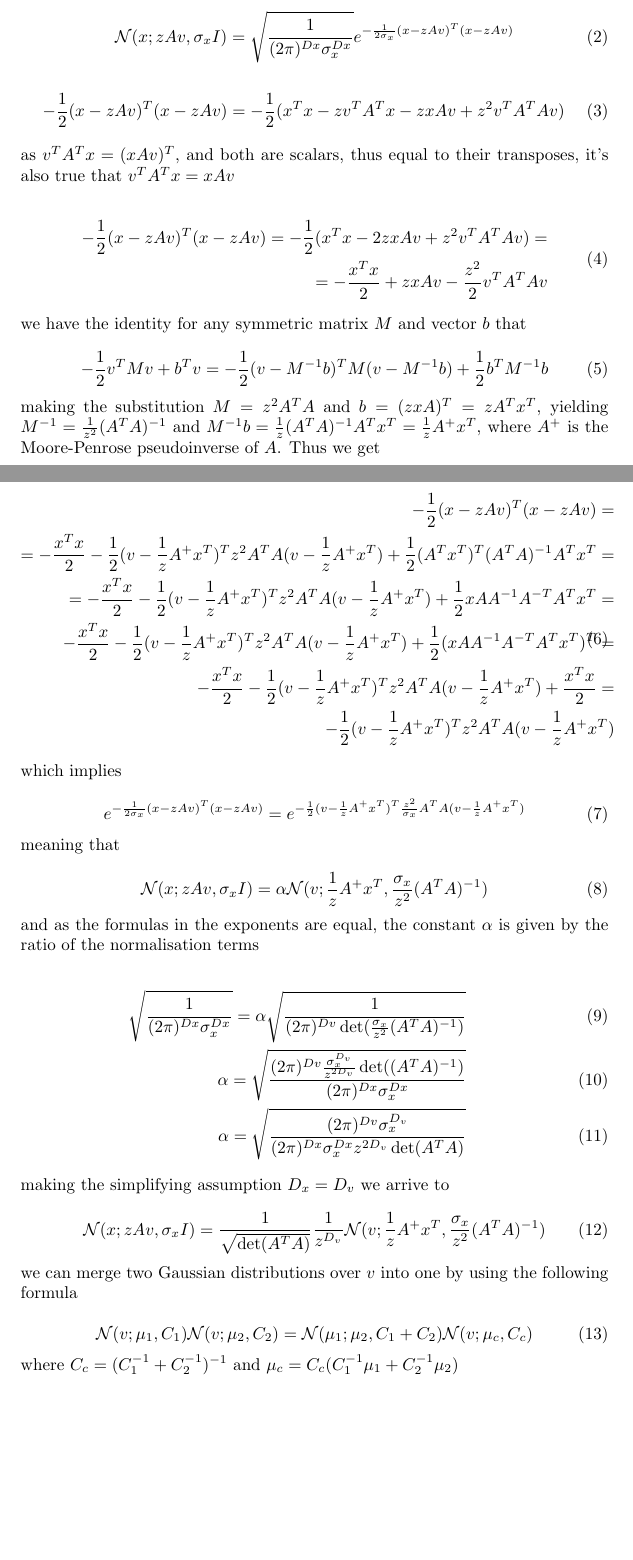
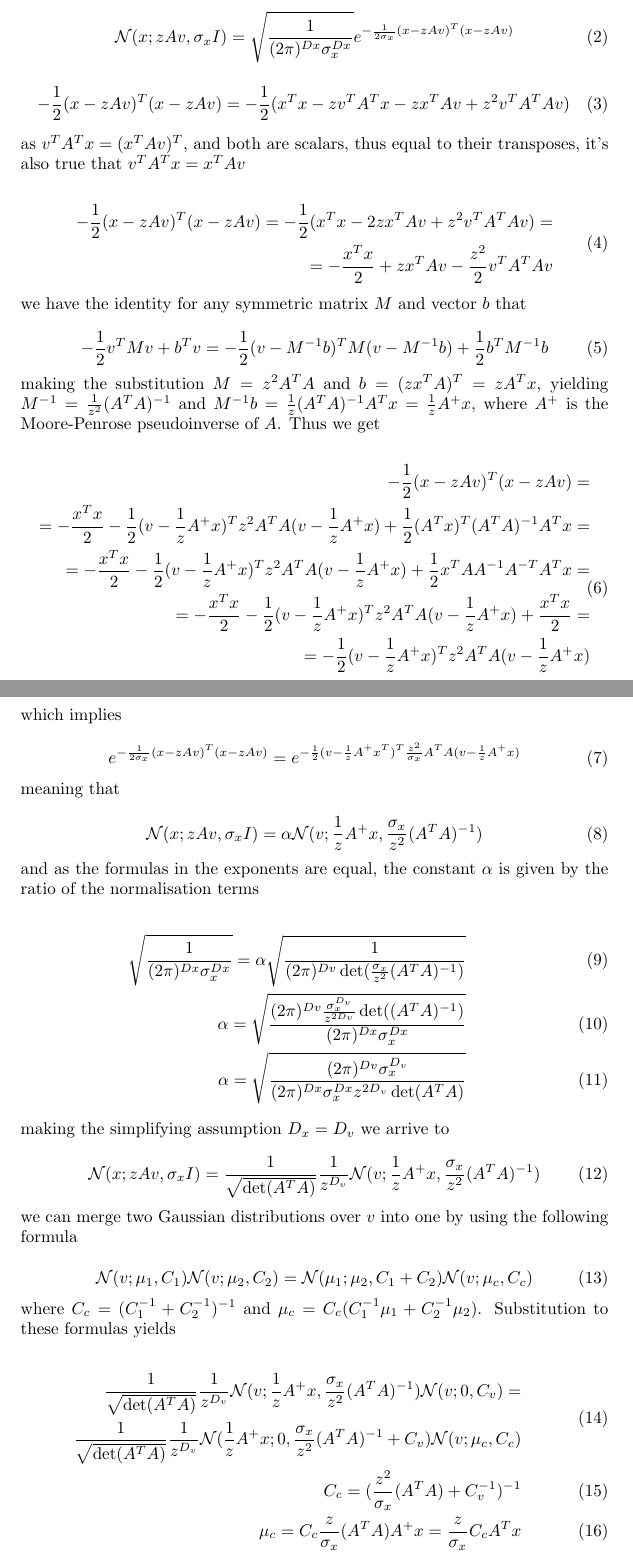
Before and after one commit to hagymasbab/csm, a LaTeX document (gestalt_mergegauss.tex): two parts of pages 1 and 2 of 2, joined at a grey line, cut so that both start at the same text, the shorter picture padded with empty space. Compiled offline with pdfLaTeX.

Commit message:
likelihood computation

```diff
--- a/gestalt_mergegauss.tex
+++ b/gestalt_mergegauss.tex
@@ -21,15 +21,15 @@ The Gaussian over $x$ spelled out is
 \end{equation}
 
 \begin{equation}
--\frac{1}{2} (x-zAv)^T(x-zAv) = -\frac{1}{2} (x^Tx - zv^TA^Tx - zxAv + z^2 v^TA^TAv)
+-\frac{1}{2} (x-zAv)^T(x-zAv) = -\frac{1}{2} (x^Tx - zv^TA^Tx - zx^TAv + z^2 v^TA^TAv)
 \end{equation}
 %
-as $v^TA^Tx = (xAv)^T$, and both are scalars, thus equal to their transposes, it's also true that $v^TA^Tx = xAv$
+as $v^TA^Tx = (x^TAv)^T$, and both are scalars, thus equal to their transposes, it's also true that $v^TA^Tx = x^TAv$
 
 \begin{equation}
 \begin{split}
--\frac{1}{2} (x-zAv)^T(x-zAv) = -\frac{1}{2} (x^Tx - 2zxAv + z^2 v^TA^TAv) = \\
-= -\frac{x^Tx}{2} + zxAv -\frac{z^2}{2} v^TA^TAv
+-\frac{1}{2} (x-zAv)^T(x-zAv) = -\frac{1}{2} (x^Tx - 2zx^TAv + z^2 v^TA^TAv) = \\
+= -\frac{x^Tx}{2} + zx^TAv -\frac{z^2}{2} v^TA^TAv
 \end{split}
 \end{equation}
 %
@@ -39,29 +39,28 @@ we have the identity for any symmetric matrix $M$ and vector $b$ that
 -\frac{1}{2} v^T M v + b^Tv = -\frac{1}{2} (v - M^{-1}b)^T M (v - M^{-1}b) + \frac{1}{2}b^T M^{-1} b
 \end{equation}
 %
-making the substitution $M = z^2A^TA$ and $b = (zxA)^T=zA^Tx^T$, yielding $M^{-1} = \frac{1}{z^2}(A^TA)^{-1}$ and $M^{-1} b = \frac{1}{z}(A^TA)^{-1}A^Tx^T = \frac{1}{z}A^{+}x^T$, where $A^{+}$ is the Moore-Penrose pseudoinverse of $A$. Thus we get
+making the substitution $M = z^2A^TA$ and $b = (zx^TA)^T=zA^Tx$, yielding $M^{-1} = \frac{1}{z^2}(A^TA)^{-1}$ and $M^{-1} b = \frac{1}{z}(A^TA)^{-1}A^Tx = \frac{1}{z}A^{+}x$, where $A^{+}$ is the Moore-Penrose pseudoinverse of $A$. Thus we get
 
 \begin{equation}
 \begin{split}
 -\frac{1}{2} (x-zAv)^T(x-zAv) = \\
-= -\frac{x^Tx}{2} -\frac{1}{2} (v - \frac{1}{z}A^{+}x^T)^T z^2A^TA (v - \frac{1}{z}A^{+}x^T)  + \frac{1}{2} (A^Tx^T)^T (A^TA)^{-1}A^Tx^T = \\
-=-\frac{x^Tx}{2} -\frac{1}{2} (v - \frac{1}{z}A^{+}x^T)^T z^2A^TA (v - \frac{1}{z}A^{+}x^T)  + \frac{1}{2} x A A^{-1} A^{-T} A^T x^T = \\
--\frac{x^Tx}{2} -\frac{1}{2} (v - \frac{1}{z}A^{+}x^T)^T z^2A^TA (v - \frac{1}{z}A^{+}x^T)  + \frac{1}{2} (x A A^{-1} A^{-T} A^T x^T)^T = \\
--\frac{x^Tx}{2} -\frac{1}{2} (v - \frac{1}{z}A^{+}x^T)^T z^2A^TA (v - \frac{1}{z}A^{+}x^T)  + \frac{x^Tx}{2} = \\
- -\frac{1}{2} (v - \frac{1}{z}A^{+}x^T)^T z^2A^TA (v - \frac{1}{z}A^{+}x^T)
+= -\frac{x^Tx}{2} -\frac{1}{2} (v - \frac{1}{z}A^{+}x)^T z^2A^TA (v - \frac{1}{z}A^{+}x)  + \frac{1}{2} (A^Tx)^T (A^TA)^{-1}A^Tx = \\
+=-\frac{x^Tx}{2} -\frac{1}{2} (v - \frac{1}{z}A^{+}x)^T z^2A^TA (v - \frac{1}{z}A^{+}x)  + \frac{1}{2} x^T A A^{-1} A^{-T} A^T x = \\
+= -\frac{x^Tx}{2} -\frac{1}{2} (v - \frac{1}{z}A^{+}x)^T z^2A^TA (v - \frac{1}{z}A^{+}x)  + \frac{x^Tx}{2} = \\
+= -\frac{1}{2} (v - \frac{1}{z}A^{+}x)^T z^2A^TA (v - \frac{1}{z}A^{+}x)
 \end{split}
 \end{equation}
 %
 which implies
 
 \begin{equation}
-e^{-\frac{1}{2 \sigma_x} (x-zAv)^T(x-zAv)} = e^{-\frac{1}{2} (v - \frac{1}{z}A^{+}x^T)^T \frac{z^2}{\sigma_x} A^TA(v - \frac{1}{z}A^{+}x^T)}
+e^{-\frac{1}{2 \sigma_x} (x-zAv)^T(x-zAv)} = e^{-\frac{1}{2} (v - \frac{1}{z}A^{+}x^T)^T \frac{z^2}{\sigma_x} A^TA(v - \frac{1}{z}A^{+}x)}
 \end{equation}
 %
 meaning that
 
 \begin{equation}
-\mathcal{N}(x;zAv,\sigma_x I) = \alpha \mathcal{N}(v;\frac{1}{z}A^{+}x^T,\frac{\sigma_x}{z^2} (A^TA)^{-1})
+\mathcal{N}(x;zAv,\sigma_x I) = \alpha \mathcal{N}(v;\frac{1}{z}A^{+}x,\frac{\sigma_x}{z^2} (A^TA)^{-1})
 \end{equation}
 %
 and as the formulas in the exponents are equal, the constant  $\alpha$ is given by the ratio of the normalisation terms
@@ -75,7 +74,7 @@ and as the formulas in the exponents are equal, the constant  $\alpha$ is given
 making the simplifying assumption $D_x = D_v$ we arrive to
 
 \begin{equation}
-\mathcal{N}(x;zAv,\sigma_x I) = \frac{1}{\sqrt{\det(A^TA)}} \frac{1}{z^{D_v}} \mathcal{N}(v;\frac{1}{z}A^{+}x^T,\frac{\sigma_x}{z^2} (A^TA)^{-1})
+\mathcal{N}(x;zAv,\sigma_x I) = \frac{1}{\sqrt{\det(A^TA)}} \frac{1}{z^{D_v}} \mathcal{N}(v;\frac{1}{z}A^{+}x,\frac{\sigma_x}{z^2} (A^TA)^{-1})
 \end{equation}
 %
 we can merge two Gaussian distributions over $v$ into one by using the following formula
@@ -84,6 +83,15 @@ we can merge two Gaussian distributions over $v$ into one by using the following
 \mathcal{N}(v;\mu_1,C_1) \mathcal{N}(v;\mu_2,C_2) = \mathcal{N}(\mu_1;\mu_2,C_1 + C_2) \mathcal{N}(v; \mu_c,C_c)
 \end{equation}
 %
-where $C_c = (C_1^{-1} + C_2^{-1})^{-1}$ and $\mu_c = C_c (C_1^{-1}\mu_1 + C_2^{-1}\mu_2)$
+where $C_c = (C_1^{-1} + C_2^{-1})^{-1}$ and $\mu_c = C_c (C_1^{-1}\mu_1 + C_2^{-1}\mu_2)$. Substitution to these formulas yields
+
+\begin{eqnarray}
+\begin{split}
+ \frac{1}{\sqrt{\det(A^TA)}} \frac{1}{z^{D_v}} \mathcal{N}(v;\frac{1}{z}A^{+}x,\frac{\sigma_x}{z^2} (A^TA)^{-1})\mathcal{N}(v;0,C_v) = \\
+\frac{1}{\sqrt{\det(A^TA)}} \frac{1}{z^{D_v}} \mathcal{N}(\frac{1}{z}A^{+}x;0,\frac{\sigma_x}{z^2} (A^TA)^{-1} + C_v) \mathcal{N}(v; \mu_c,C_c)
+ \end{split} \\
+ C_c = (\frac{z^2}{\sigma_x} (A^TA) + C_v^{-1})^{-1} \\
+ \mu_c = C_c \frac{z}{\sigma_x} (A^TA) A^{+}x = \frac{z}{\sigma_x} C_c A^{T}x
+\end{eqnarray}
 
 \end{document}
```
Also changed, not shown: gestalt_modelselect.tex (+3 -18 lines), gestalt_mergegauss.pdf, gestalt_modelselect.pdf.
